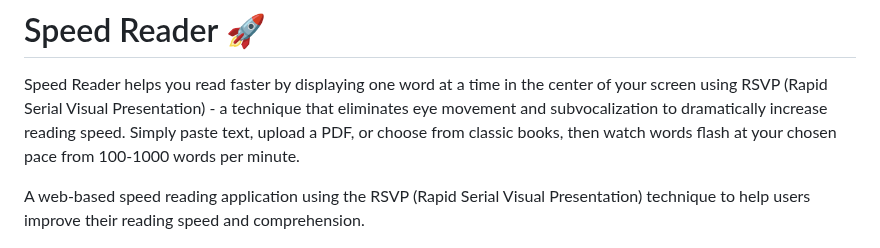
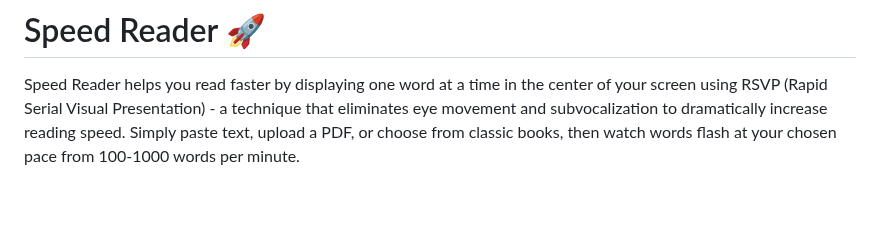
Before and after one commit to ddl2829/speed-reader, a Markdown page: README.md, the part around the change. GitHub-like rendering; blank space fills up the shorter version.

```diff
--- a/README.md
+++ b/README.md
@@ -1,8 +1,6 @@
 # Speed Reader 🚀
 
 Speed Reader helps you read faster by displaying one word at a time in the center of your screen using RSVP (Rapid Serial Visual Presentation) - a technique that eliminates eye movement and subvocalization to dramatically increase reading speed. Simply paste text, upload a PDF, or choose from classic books, then watch words flash at your chosen pace from 100-1000 words per minute.
-
-A web-based speed reading application using the RSVP (Rapid Serial Visual Presentation) technique to help users improve their reading speed and comprehension.
 
 ![Speed Reader Demo](speedreader-demo.gif)
 
```
